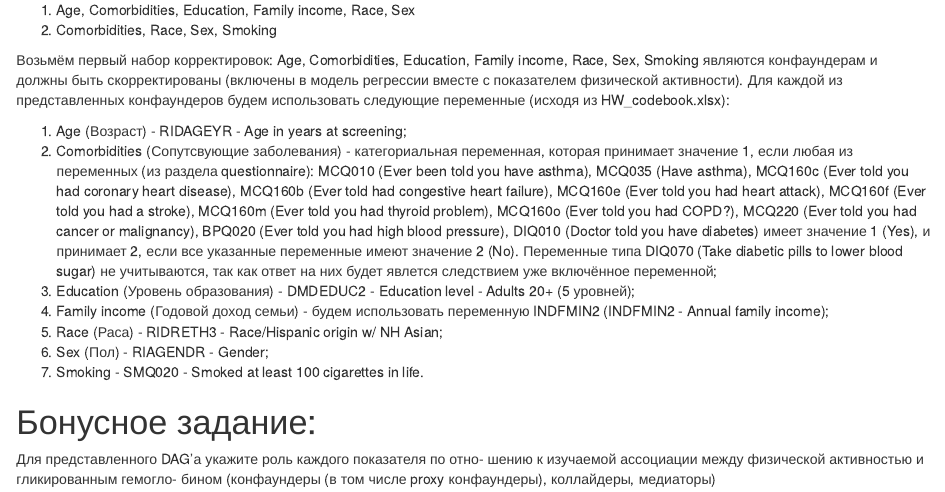
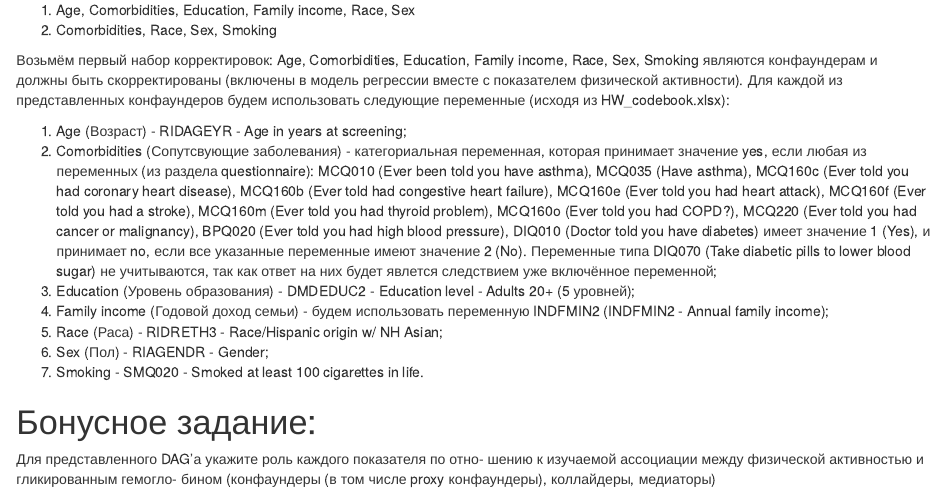
Before and after one commit to WWDelaware/BioStat_2024, an R Markdown document (Домашнее задание по регрессионному анализу/Домашнее задание по регрессионному анализу.Rmd): the page in a window 1100 px wide, from 1480 px down. Rendered offline with R 4.5, knitr and Pandoc, with nearby package versions; some code elsewhere in the file could not run offline.

Commit message:
праааавкииии

```diff
--- a/Домашнее задание по регрессионному анализу/Домашнее задание по регрессионному анализу.Rmd
+++ b/Домашнее задание по регрессионному анализу/Домашнее задание по регрессионному анализу.Rmd
@@ -184,7 +184,7 @@ vigorous-intensity work
 Возьмём первый набор корректировок: Age, Comorbidities, Education, Family income, Race, Sex, Smoking являются конфаундерам и должны быть скорректированы (включены в модель регрессии вместе с показателем физической активности). Для каждой из представленных конфаундеров будем использовать следующие переменные (исходя из HW_codebook.xlsx):
 
 1) Age (Возраст) - RIDAGEYR - Age in years at screening;
-2) Comorbidities (Сопутсвующие заболевания) - категориальная переменная, которая принимает значение 1, если любая из переменных (из раздела questionnaire):
+2) Comorbidities (Сопутсвующие заболевания) - категориальная переменная, которая принимает значение yes, если любая из переменных (из раздела questionnaire):
 MCQ010 (Ever been told you have asthma),
 MCQ035 (Have asthma),
 MCQ160c (Ever told you had coronary heart disease),
@@ -196,7 +196,7 @@ MCQ160o (Ever told you had COPD?),
 MCQ220 (Ever told you had cancer or malignancy),
 BPQ020 (Ever told you had high blood pressure),
 DIQ010 (Doctor told you have diabetes)
-имеет значение 1 (Yes), и принимает 2, если все указанные переменные имеют значение 2 (No). Переменные типа DIQ070 (Take diabetic pills to lower blood sugar) не учитываются, так как ответ на них будет явлется следствием уже включённое переменной;
+имеет значение 1 (Yes), и принимает no, если все указанные переменные имеют значение 2 (No). Переменные типа DIQ070 (Take diabetic pills to lower blood sugar) не учитываются, так как ответ на них будет явлется следствием уже включённое переменной;
 3) Education (Уровень образования) - DMDEDUC2 - Education level - Adults 20+ (5 уровней);
 4) Family income (Годовой доход семьи) - будем использовать переменную INDFMIN2 (INDFMIN2 - Annual family income);
 5) Race (Раса) - RIDRETH3 - Race/Hispanic origin w/ NH Asian;
```
Also changed, not shown: Домашнее задание по регрессионному анализу/Домашнее-задание-по-регрессионному-анализу.html.
